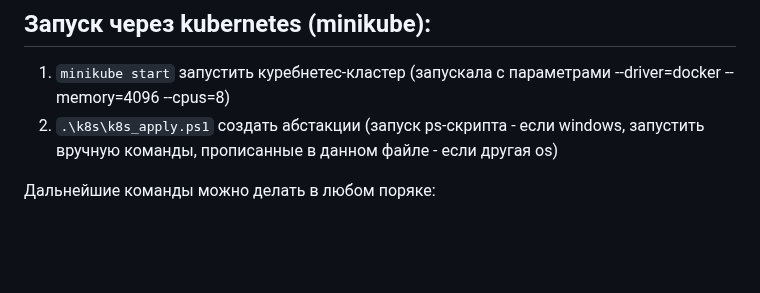
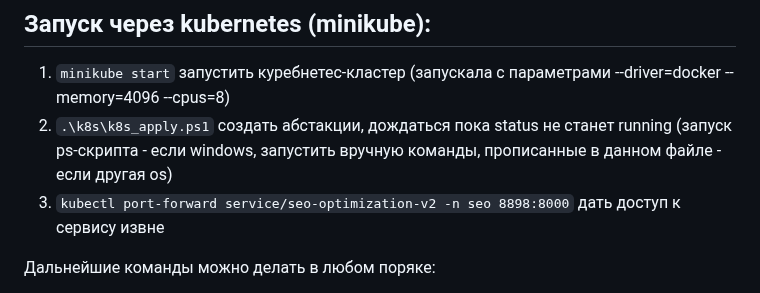
Before and after one commit to sophieebuz/-seo-optimization-product-cards, a Markdown page: README.md, the part around the change. Rendered like a GitHub page; blank space fills up the shorter version.

```diff
--- a/README.md
+++ b/README.md
@@ -1,7 +1,8 @@
 ## Checkpoint 5
 ## Запуск через kubernetes (minikube):
   1. `minikube start` запустить куребнетес-кластер (запускала с параметрами --driver=docker --memory=4096 --cpus=8)
-  2.  `.\k8s\k8s_apply.ps1` создать абстакции (запуск ps-скрипта - если windows, запустить вручную команды, прописанные в данном файле - если другая os)
+  2.  `.\k8s\k8s_apply.ps1` создать абстакции, дождаться пока status не станет running (запуск ps-скрипта - если windows, запустить вручную команды, прописанные в данном файле - если другая os)
+  3. `kubectl port-forward service/seo-optimization-v2 -n seo 8898:8000` дать доступ к сервису извне
 
 Дальнейшие команды можно делать в любом поряке:
   - перейти в браузер по следующему url:
```
